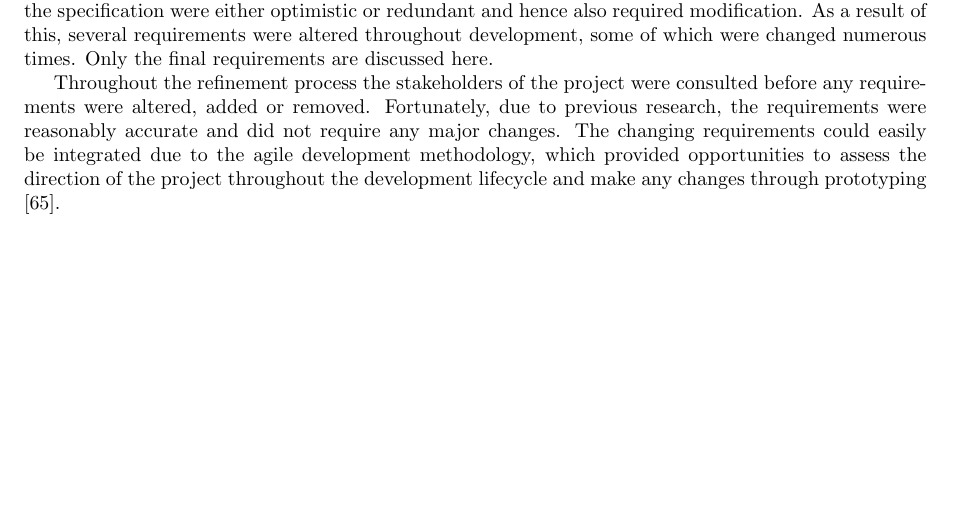
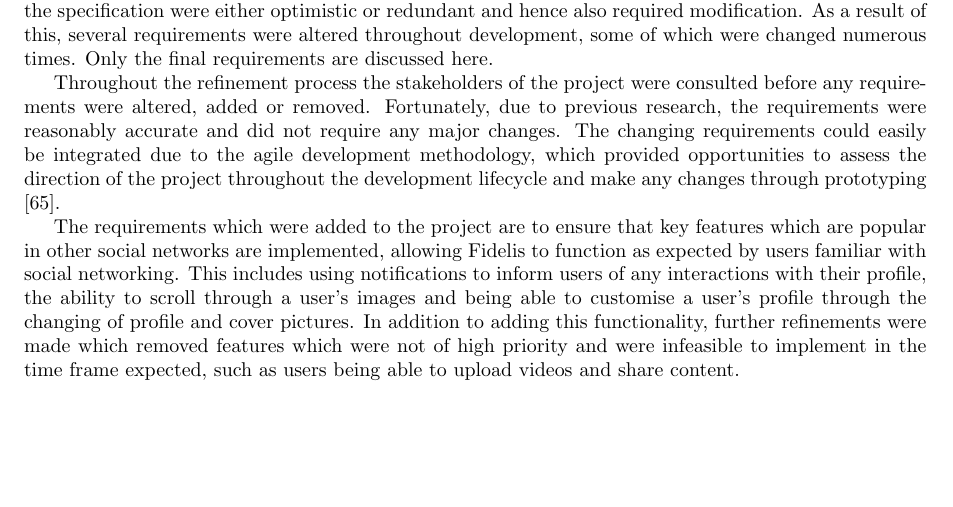
Before and after one commit to NTanzeel/Fidelis-Report, a LaTeX thesis (Report.tex, which reads Chapters/4.Requirements/Requirements.tex): part of page 35 of 159, cut so that both start at the same text, the shorter picture padded with empty space. Compiled offline with pdfLaTeX.

Commit message:
Added to requirements refinement

```diff
--- a/Chapters/4.Requirements/Requirements.tex
+++ b/Chapters/4.Requirements/Requirements.tex
@@ -6,6 +6,8 @@ No system can be developed without a clear vision and direction. The requirement
 ``Any project requirements need to be well thought out, balanced and clearly understood by all involved, but perhaps of most importance is that they are not dropped or compromised halfway through the project'' \cite{ReQTest:Requirements}. As the design and development of the project progressed, it became clear that some of the existing requirements, as defined in the project specification, would have to be refined as they were not sufficient to provide clear guidelines for development. Additionally, some of the requirements laid out in the specification were either optimistic or redundant and hence also required modification. As a result of this, several requirements were altered throughout development, some of which were changed numerous times. Only the final requirements are discussed here.
 
 Throughout the refinement process the stakeholders of the project were consulted before any requirements were altered, added or removed. Fortunately, due to previous research, the requirements were reasonably accurate and did not require any major changes. The changing requirements could easily be integrated due to the agile development methodology, which provided opportunities to assess the direction of the project throughout the development lifecycle and make any changes through prototyping \cite{Agile:Home}.
+
+The requirements which were added to the project are to ensure that key features which are popular in other social networks are implemented, allowing Fidelis to function as expected by users familiar with social networking. This includes using notifications to inform users of any interactions with their profile, the ability to scroll through a user's images and being able to customise a user's profile through the changing of profile and cover pictures. In addition to adding this functionality, further refinements were made which removed features which were not of high priority and were infeasible to implement in the time frame expected, such as users being able to upload videos and share content.
 
 \section{Functional Requirements}
 The functional requirements will guide the development of all aspects of the system. These requirements will ensure that the system provides the necessary functionality, the implementation details of which are entirely up to the developer and may change during the development process.
```
